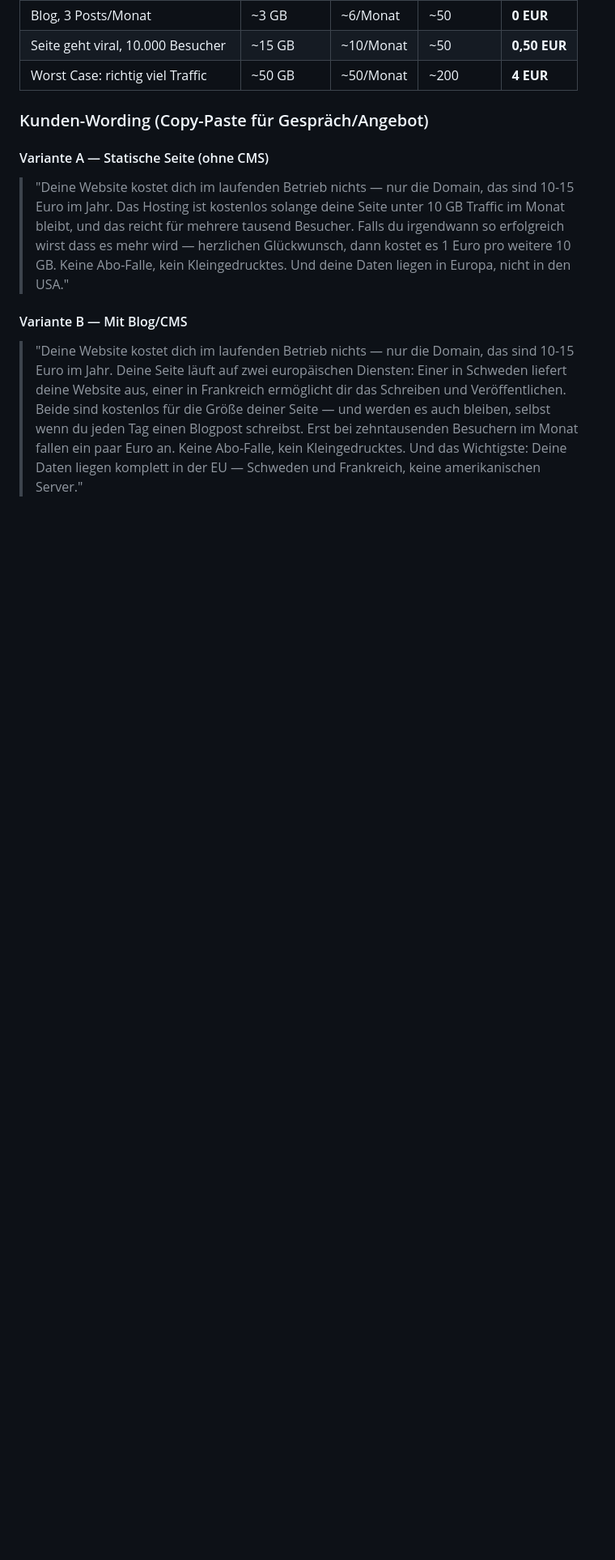
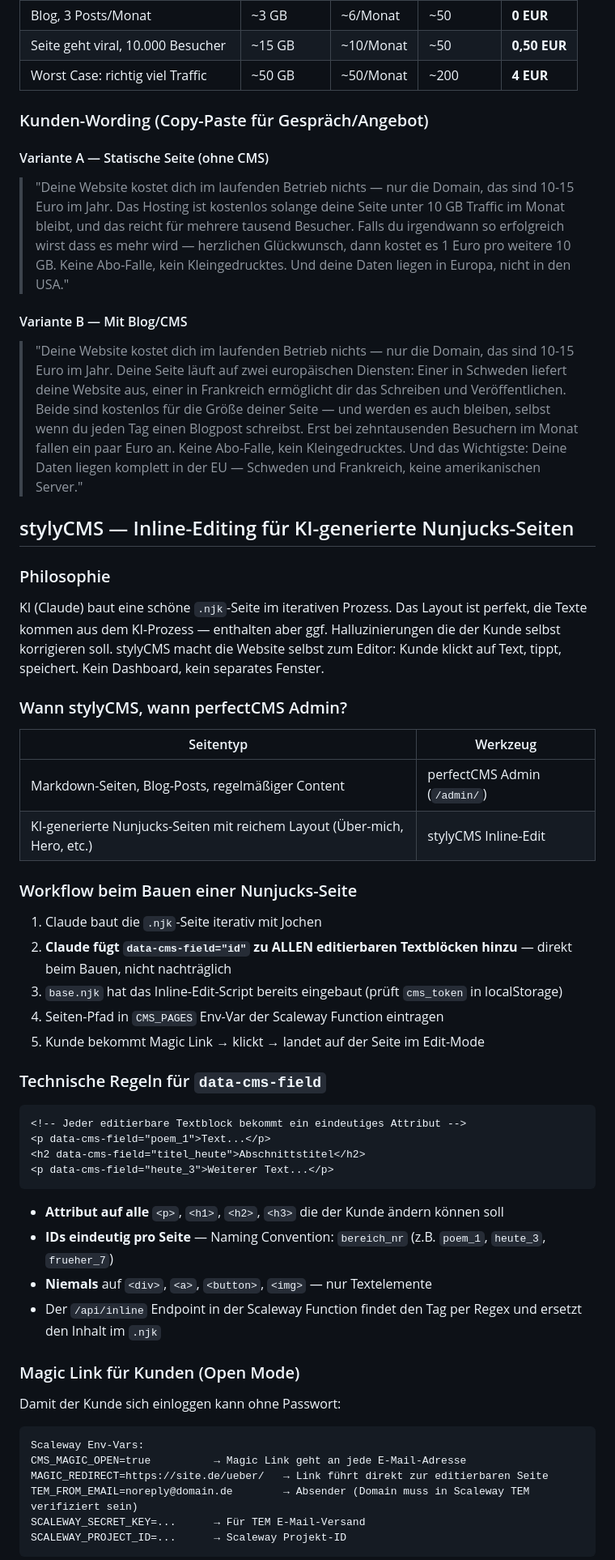
Before and after one commit to s0f4surf3r/website-template, a Markdown page: CLAUDE.md, the part around one of its changes. Shown at 81% size. Rendered like a GitHub page; blank space fills up the shorter version.

````diff
--- a/CLAUDE.md
+++ b/CLAUDE.md
@@ -234,3 +281,51 @@ Erst machen wenn Content steht und Site live ist.
 
 > "Deine Website kostet dich im laufenden Betrieb nichts — nur die Domain, das sind 10-15 Euro im Jahr. Deine Seite läuft auf zwei europäischen Diensten: Einer in Schweden liefert deine Website aus, einer in Frankreich ermöglicht dir das Schreiben und Veröffentlichen. Beide sind kostenlos für die Größe deiner Seite — und werden es auch bleiben, selbst wenn du jeden Tag einen Blogpost schreibst. Erst bei zehntausenden Besuchern im Monat fallen ein paar Euro an. Keine Abo-Falle, kein Kleingedrucktes. Und das Wichtigste: Deine Daten liegen komplett in der EU — Schweden und Frankreich, keine amerikanischen Server."
 
+## stylyCMS — Inline-Editing für KI-generierte Nunjucks-Seiten
+
+### Philosophie
+
+KI (Claude) baut eine schöne `.njk`-Seite im iterativen Prozess. Das Layout ist perfekt, die Texte kommen aus dem KI-Prozess — enthalten aber ggf. Halluzinierungen die der Kunde selbst korrigieren soll. stylyCMS macht die Website selbst zum Editor: Kunde klickt auf Text, tippt, speichert. Kein Dashboard, kein separates Fenster.
+
+### Wann stylyCMS, wann perfectCMS Admin?
+
+| Seitentyp | Werkzeug |
+|-----------|----------|
+| Markdown-Seiten, Blog-Posts, regelmäßiger Content | perfectCMS Admin (`/admin/`) |
+| KI-generierte Nunjucks-Seiten mit reichem Layout (Über-mich, Hero, etc.) | stylyCMS Inline-Edit |
+
+### Workflow beim Bauen einer Nunjucks-Seite
+
+1. Claude baut die `.njk`-Seite iterativ mit Jochen
+2. **Claude fügt `data-cms-field="id"` zu ALLEN editierbaren Textblöcken hinzu** — direkt beim Bauen, nicht nachträglich
+3. `base.njk` hat das Inline-Edit-Script bereits eingebaut (prüft `cms_token` in localStorage)
+4. Seiten-Pfad in `CMS_PAGES` Env-Var der Scaleway Function eintragen
+5. Kunde bekommt Magic Link → klickt → landet auf der Seite im Edit-Mode
+
+### Technische Regeln für `data-cms-field`
+
+```html
+<!-- Jeder editierbare Textblock bekommt ein eindeutiges Attribut -->
+<p data-cms-field="poem_1">Text...</p>
+<h2 data-cms-field="titel_heute">Abschnittstitel</h2>
+<p data-cms-field="heute_3">Weiterer Text...</p>
+```
+
+- **Attribut auf alle** `<p>`, `<h1>`, `<h2>`, `<h3>` die der Kunde ändern können soll
+- **IDs eindeutig pro Seite** — Naming Convention: `bereich_nr` (z.B. `poem_1`, `heute_3`, `frueher_7`)
+- **Niemals** auf `<div>`, `<a>`, `<button>`, `<img>` — nur Textelemente
+- Der `/api/inline` Endpoint in der Scaleway Function findet den Tag per Regex und ersetzt den Inhalt im `.njk`
+
+### Magic Link für Kunden (Open Mode)
+
+Damit der Kunde sich einloggen kann ohne Passwort:
+
+```
+Scaleway Env-Vars:
+CMS_MAGIC_OPEN=true          → Magic Link geht an jede E-Mail-Adresse
+MAGIC_REDIRECT=https://site.de/ueber/   → Link führt direkt zur editierbaren Seite
+TEM_FROM_EMAIL=noreply@domain.de        → Absender (Domain muss in Scaleway TEM verifiziert sein)
+SCALEWAY_SECRET_KEY=...      → Für TEM E-Mail-Versand
+SCALEWAY_PROJECT_ID=...      → Scaleway Projekt-ID
+```
+
````
Also changed, not shown: other parts of CLAUDE.md (+67 -4 lines).
